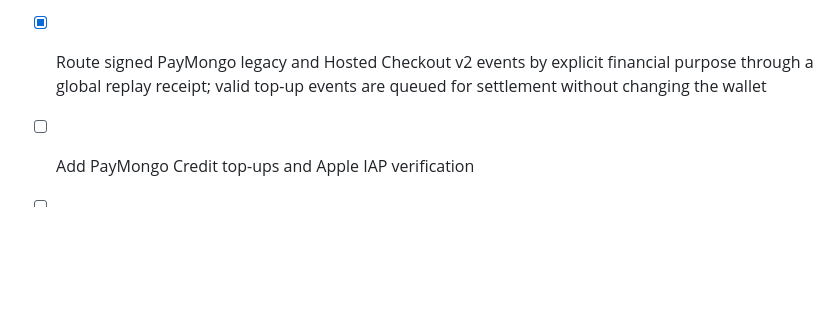
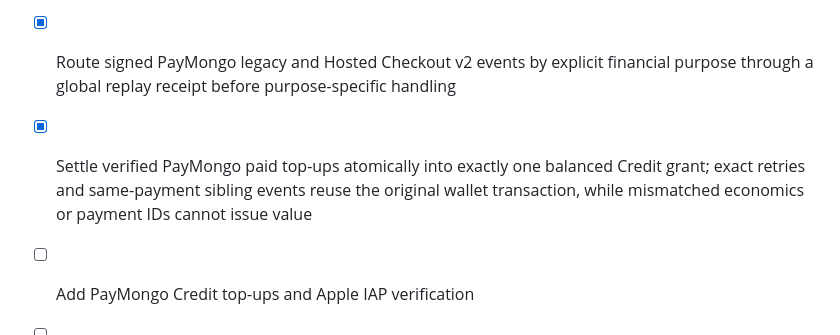
Before and after one commit to JSON-FX/labaan, a Markdown page: docs/IMPLEMENTATION_CHECKLIST.md, the part around the change. Drawn GitHub-style; blank space fills up the shorter version.

Commit message:
docs(wallet): track top-up settlement

```diff
--- a/docs/IMPLEMENTATION_CHECKLIST.md
+++ b/docs/IMPLEMENTATION_CHECKLIST.md
@@ -134,7 +134,11 @@ development environment, not merely drawn as screens.
       exact order/session retry reuse, provider idempotency, URL allow-listing,
       daily purchase limits, and uncertainty reconciliation safeguards
 - [x] Route signed PayMongo legacy and Hosted Checkout v2 events by explicit
-      financial purpose through a global replay receipt; valid top-up events
-      are queued for settlement without changing the wallet
+      financial purpose through a global replay receipt before purpose-specific
+      handling
+- [x] Settle verified PayMongo paid top-ups atomically into exactly one balanced
+      Credit grant; exact retries and same-payment sibling events reuse the
+      original wallet transaction, while mismatched economics or payment IDs
+      cannot issue value
 - [ ] Add PayMongo Credit top-ups and Apple IAP verification
 - [ ] Add tournament Victory Point rewards and Shop spending
```
Also changed, not shown: docs/WALLET_REWARDS_IMPLEMENTATION_PLAN.md (+4 -2 lines).
